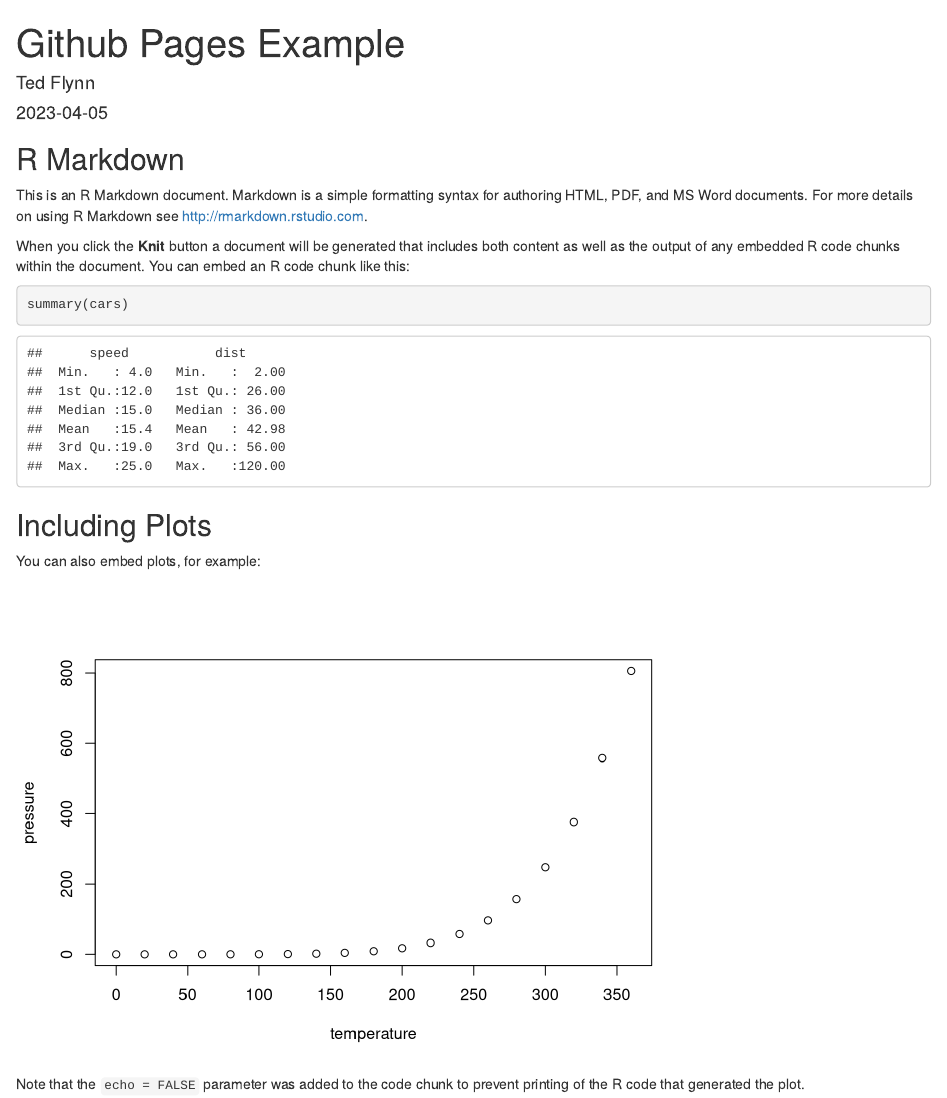
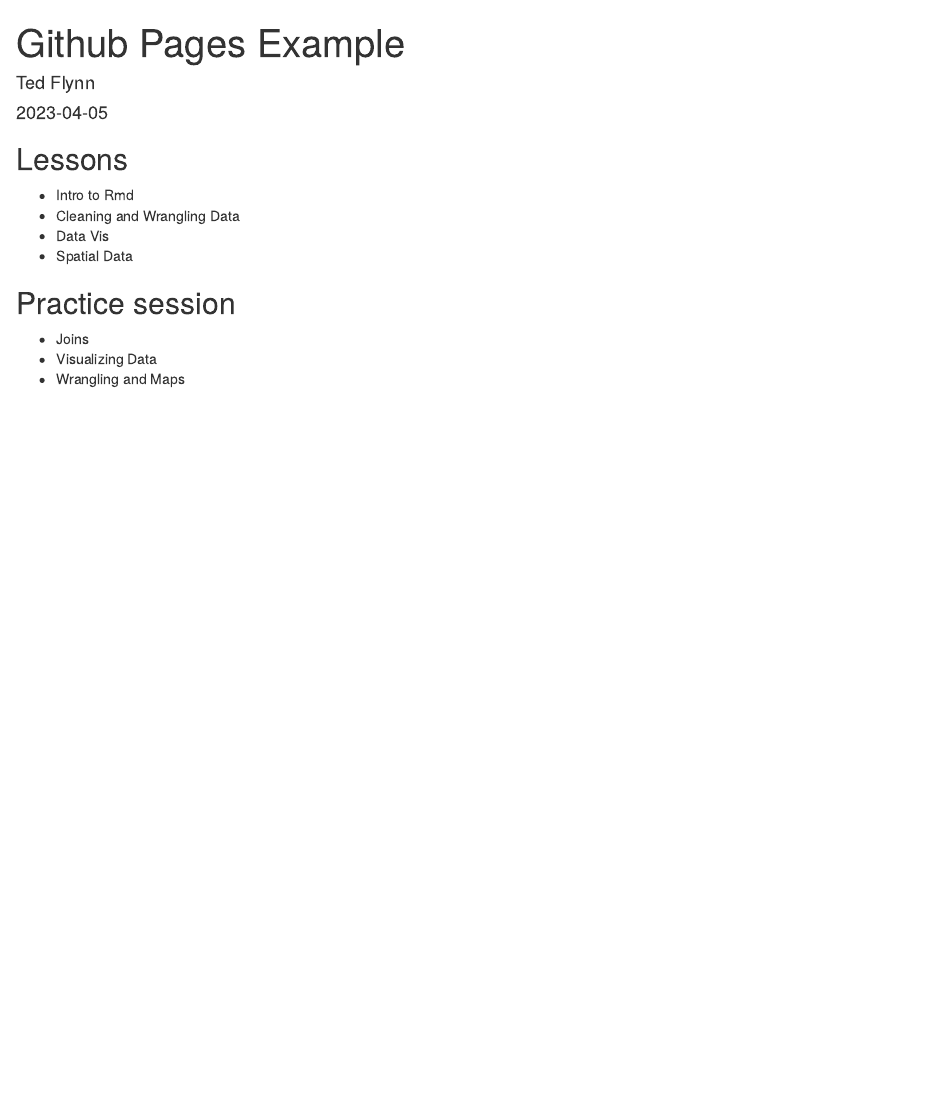
Before and after one commit to tedflynn/training_flynn, an R Markdown document (index.Rmd): the page in a window 1100 px wide, from its top. Rendered offline with R 4.5, knitr and Pandoc, with nearby package versions.

Commit message:
Updating index with coreR outline.

````diff
--- a/index.Rmd
+++ b/index.Rmd
@@ -9,22 +9,13 @@ output: html_document
 knitr::opts_chunk$set(echo = TRUE)
 ```
 
-## R Markdown
+## Lessons
+- Intro to Rmd
+- Cleaning and Wrangling Data
+- Data Vis
+- Spatial Data
 
-This is an R Markdown document. Markdown is a simple formatting syntax for authoring HTML, PDF, and MS Word documents. For more details on using R Markdown see <http://rmarkdown.rstudio.com>.
-
-When you click the **Knit** button a document will be generated that includes both content as well as the output of any embedded R code chunks within the document. You can embed an R code chunk like this:
-
-```{r cars}
-summary(cars)
-```
-
-## Including Plots
-
-You can also embed plots, for example:
-
-```{r pressure, echo=FALSE}
-plot(pressure)
-```
-
-Note that the `echo = FALSE` parameter was added to the code chunk to prevent printing of the R code that generated the plot.
+## Practice session
+- Joins
+- Visualizing Data
+- Wrangling and Maps
````
Also changed, not shown: index.html.
